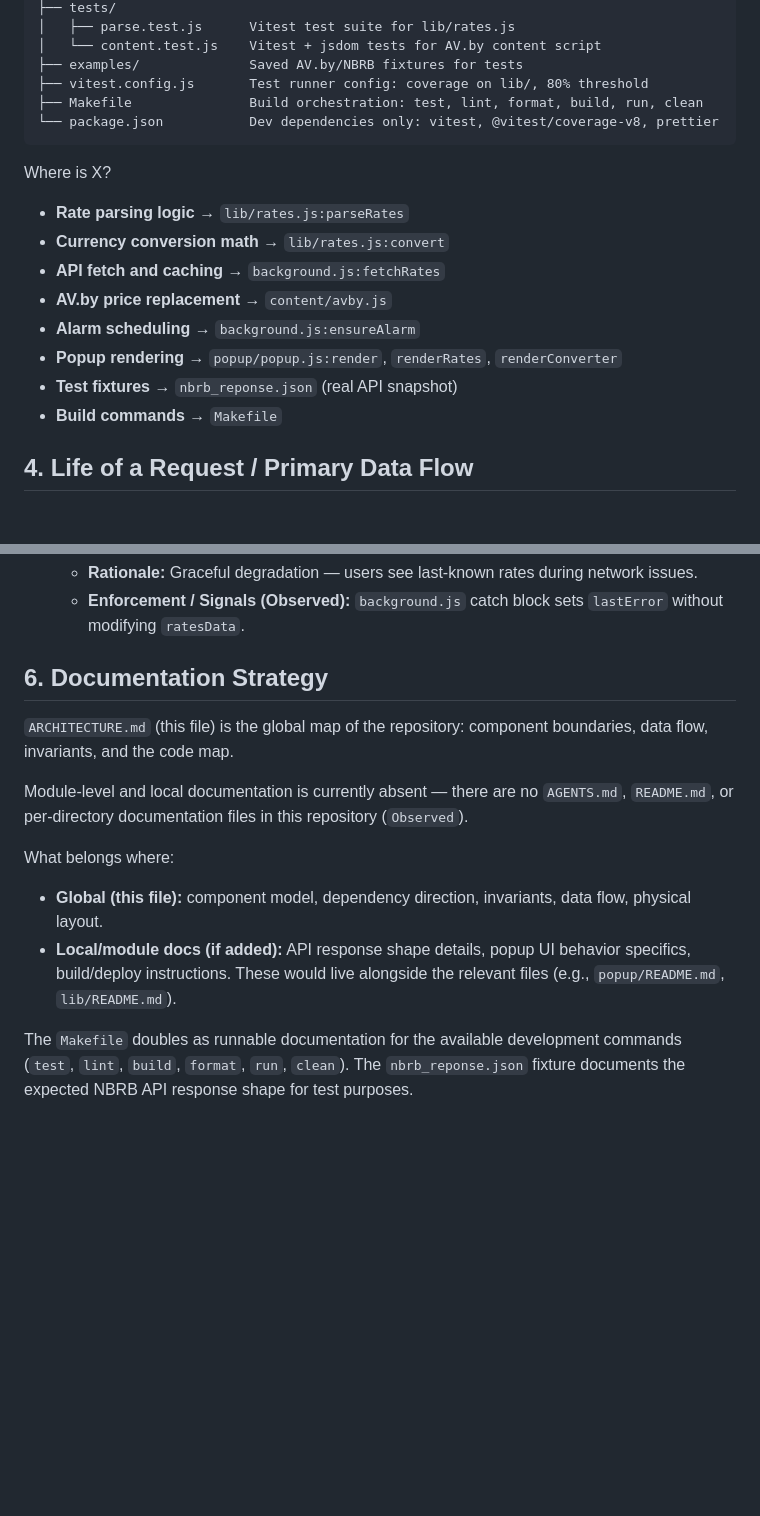
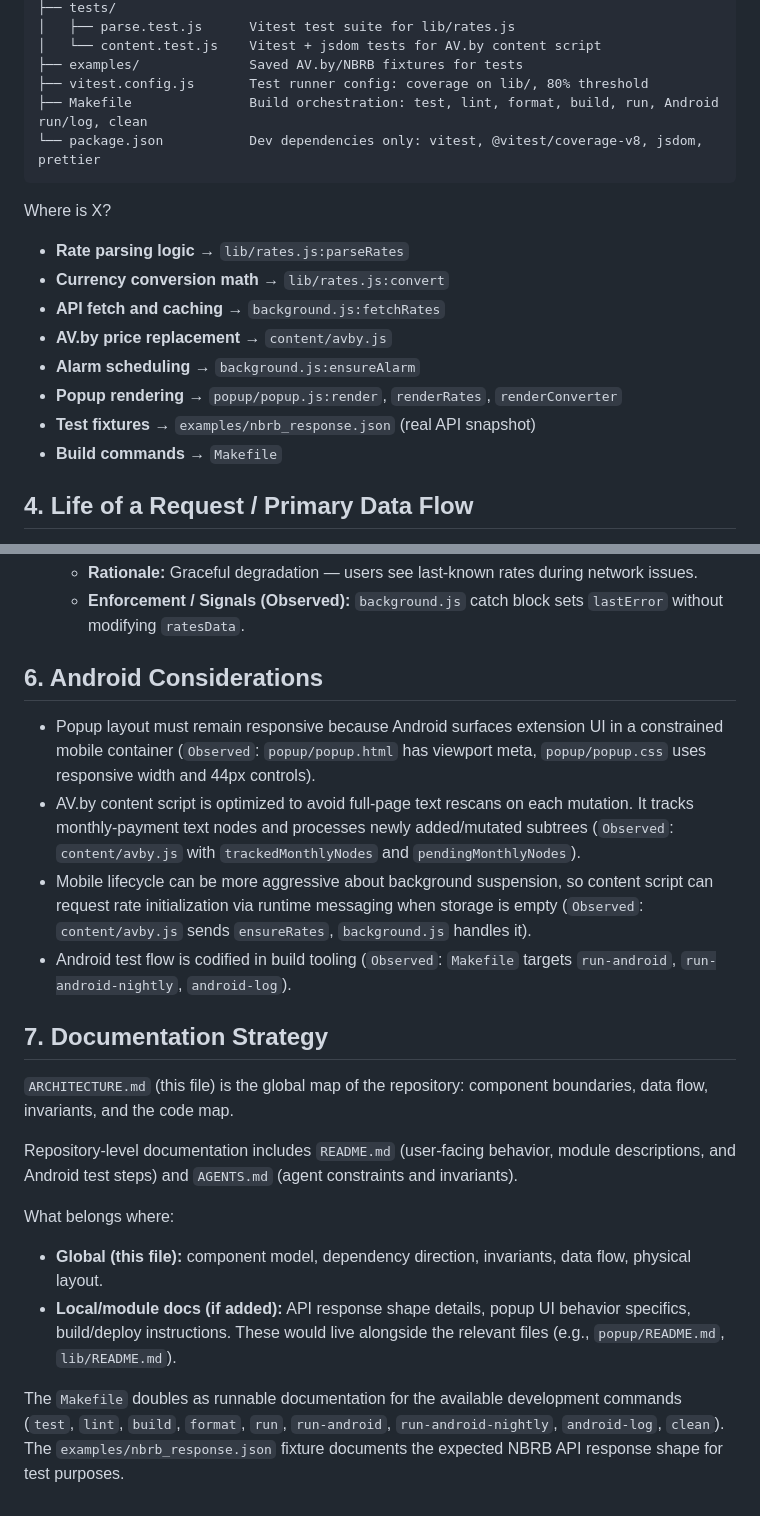
Before and after one commit to Red-Panda-Dev/av_currencies, a Markdown page: ARCHITECTURE.md, 2 parts joined by grey strips. Drawn GitHub-style; blank space fills up the shorter version.

````diff
--- a/ARCHITECTURE.md
+++ b/ARCHITECTURE.md
@@ -55,8 +55,8 @@ av_currencies/
 │   └── content.test.js    Vitest + jsdom tests for AV.by content script
 ├── examples/              Saved AV.by/NBRB fixtures for tests
 ├── vitest.config.js       Test runner config: coverage on lib/, 80% threshold
-├── Makefile               Build orchestration: test, lint, format, build, run, clean
-└── package.json           Dev dependencies only: vitest, @vitest/coverage-v8, prettier
+├── Makefile               Build orchestration: test, lint, format, build, run, Android run/log, clean
+└── package.json           Dev dependencies only: vitest, @vitest/coverage-v8, jsdom, prettier
 ```
 
 Where is X?
@@ -67,7 +67,7 @@ Where is X?
 - **AV.by price replacement** → `content/avby.js`
 - **Alarm scheduling** → `background.js:ensureAlarm`
 - **Popup rendering** → `popup/popup.js:render`, `renderRates`, `renderConverter`
-- **Test fixtures** → `nbrb_reponse.json` (real API snapshot)
+- **Test fixtures** → `examples/nbrb_response.json` (real API snapshot)
 - **Build commands** → `Makefile`
 
 ## 4. Life of a Request / Primary Data Flow
@@ -145,15 +145,22 @@ user selects display currency in popup
   - **Rationale:** Graceful degradation — users see last-known rates during network issues.
   - **Enforcement / Signals (Observed):** `background.js` catch block sets `lastError` without modifying `ratesData`.
 
-## 6. Documentation Strategy
+## 6. Android Considerations
+
+- Popup layout must remain responsive because Android surfaces extension UI in a constrained mobile container (`Observed`: `popup/popup.html` has viewport meta, `popup/popup.css` uses responsive width and 44px controls).
+- AV.by content script is optimized to avoid full-page text rescans on each mutation. It tracks monthly-payment text nodes and processes newly added/mutated subtrees (`Observed`: `content/avby.js` with `trackedMonthlyNodes` and `pendingMonthlyNodes`).
+- Mobile lifecycle can be more aggressive about background suspension, so content script can request rate initialization via runtime messaging when storage is empty (`Observed`: `content/avby.js` sends `ensureRates`, `background.js` handles it).
+- Android test flow is codified in build tooling (`Observed`: `Makefile` targets `run-android`, `run-android-nightly`, `android-log`).
+
+## 7. Documentation Strategy
 
 `ARCHITECTURE.md` (this file) is the global map of the repository: component boundaries, data flow, invariants, and the code map.
 
-Module-level and local documentation is currently absent — there are no `AGENTS.md`, `README.md`, or per-directory documentation files in this repository (`Observed`).
+Repository-level documentation includes `README.md` (user-facing behavior, module descriptions, and Android test steps) and `AGENTS.md` (agent constraints and invariants).
 
 What belongs where:
 
 - **Global (this file):** component model, dependency direction, invariants, data flow, physical layout.
 - **Local/module docs (if added):** API response shape details, popup UI behavior specifics, build/deploy instructions. These would live alongside the relevant files (e.g., `popup/README.md`, `lib/README.md`).
 
-The `Makefile` doubles as runnable documentation for the available development commands (`test`, `lint`, `build`, `format`, `run`, `clean`). The `nbrb_reponse.json` fixture documents the expected NBRB API response shape for test purposes.
+The `Makefile` doubles as runnable documentation for the available development commands (`test`, `lint`, `build`, `format`, `run`, `run-android`, `run-android-nightly`, `android-log`, `clean`). The `examples/nbrb_response.json` fixture documents the expected NBRB API response shape for test purposes.
````
Also changed, not shown: README.md (+51 -0 lines).
